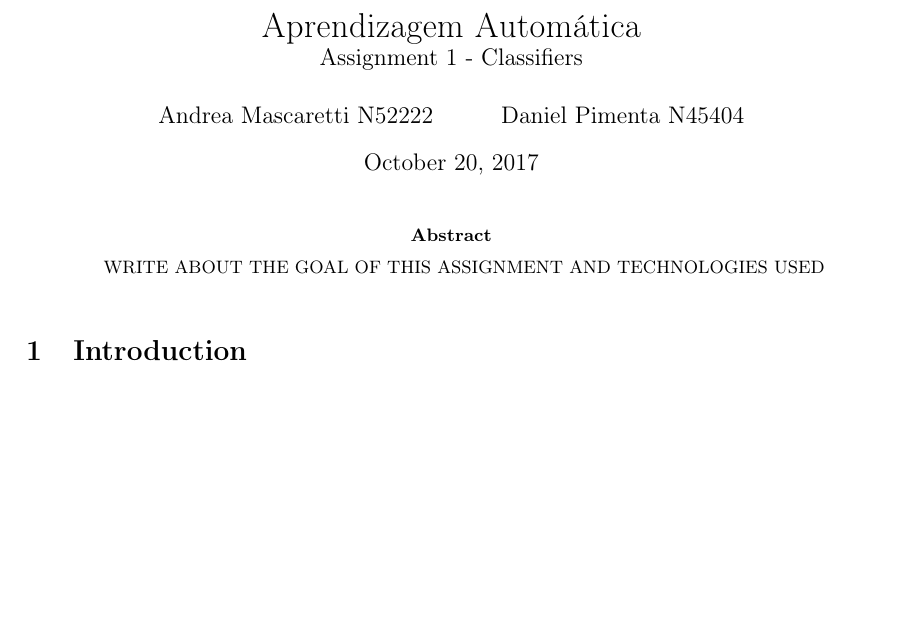
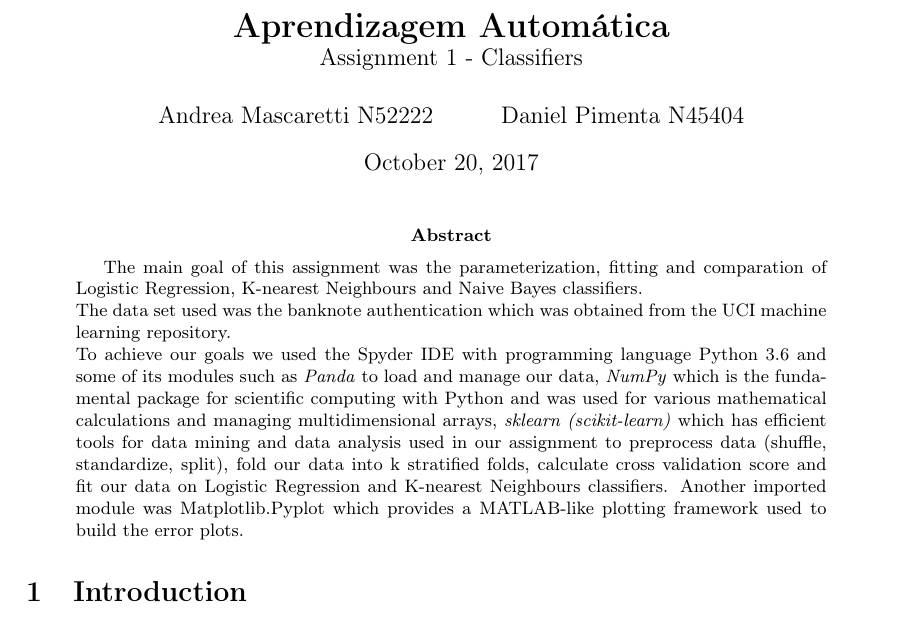
Before and after one commit to danielfct/AA-assignment-1, a LaTeX paper (Report/AA-TP1-report.tex): part of page 1 of 2, cut so that both start at the same text, the shorter picture padded with empty space. Compiled offline with pdfLaTeX.

Commit message:
Completed Abstract section

```diff
--- a/Report/AA-TP1-report.tex
+++ b/Report/AA-TP1-report.tex
@@ -8,9 +8,12 @@
 
 %% Sets page size and margins
 \usepackage[a4paper,top=3cm,bottom=3cm,left=3cm,right=3cm,marginparwidth=1.75cm]{geometry}
+%% To use hyperlinks
+\usepackage{hyperref}
+%% To use colors
+\usepackage[usenames,dvipsnames,svgnames,table]{xcolor}
 
-
-\title{Aprendizagem Automática \\
+\title{\textbf{Aprendizagem Automática} \\
 \large Assignment 1 - Classifiers}
 
 \author{Andrea Mascaretti N52222\and Daniel Pimenta N45404}
@@ -19,7 +22,9 @@
 \maketitle
 
 \begin{abstract}
-WRITE ABOUT THE GOAL OF THIS ASSIGNMENT AND TECHNOLOGIES USED\\
+The main goal of this assignment was the parameterization, fitting and comparation of Logistic Regression, K-nearest Neighbours and Naive Bayes classifiers.\\
+The data set used was the banknote authentication which was obtained from the \hyperref['https://archive.ics.uci.edu/ml/datasets/banknote+authentication]{UCI machine learning repository}.\\
+To achieve our goals we used the Spyder IDE with programming language Python 3.6 and some of its modules such as \textit{Panda} to load and manage our data, \textit{NumPy} which is the fundamental package for scientific computing with Python and was used for various mathematical calculations and managing multidimensional arrays, \textit{sklearn (scikit-learn)} which has efficient tools for data mining and data analysis used in our assignment to preprocess data (shuffle, standardize, split), fold our data into k stratified folds, calculate cross validation score and fit our data on Logistic Regression and K-nearest Neighbours classifiers. Another imported module was Matplotlib.Pyplot which provides a MATLAB-like plotting framework used to build the error plots.
 \end{abstract}
 
 \section{Introduction}
```
